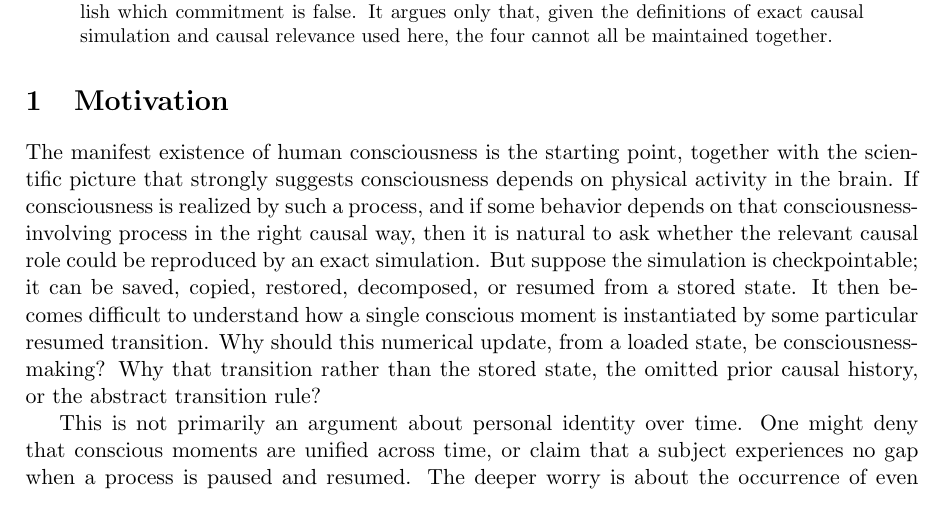
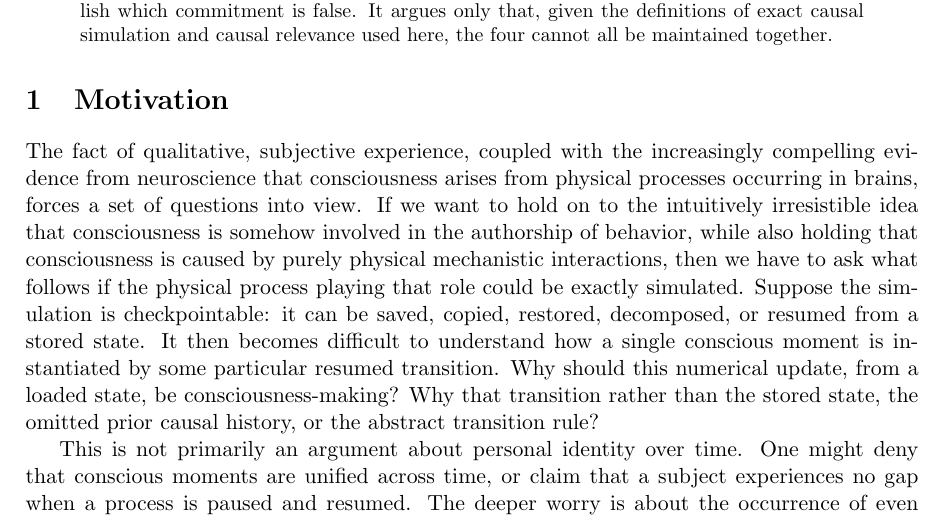
Before and after one commit to colonelpanic8/checkpoint-quintilemma, a LaTeX paper (checkpoint_quadrilemma.tex): part of page 1 of 5, cut so that both start at the same text. Compiled offline with pdfLaTeX.

Commit message:
Revise motivation neuroscience framing

```diff
--- a/checkpoint_quadrilemma.tex
+++ b/checkpoint_quadrilemma.tex
@@ -30,15 +30,16 @@
 
 \section{Motivation}
 
-The manifest existence of human consciousness is the starting point, together
-with the scientific picture that strongly suggests consciousness depends on
-physical activity in the brain. If consciousness is realized by such a process,
-and if some behavior depends on that consciousness-involving process in the
-right causal way, then it is natural to ask whether the relevant causal role
-could be reproduced by an exact simulation.
-But suppose the simulation is checkpointable; it can be saved, copied,
-restored, decomposed, or resumed from a stored state. It then becomes difficult
-to understand how a single conscious moment is instantiated by some particular
+The fact of qualitative, subjective experience, coupled with the increasingly
+compelling evidence from neuroscience that consciousness arises from physical
+processes occurring in brains, forces a set of questions into view. If we want
+to hold on to the intuitively irresistible idea that consciousness is somehow
+involved in the authorship of behavior, while also holding that consciousness
+is caused by purely physical mechanistic interactions, then we have to ask what
+follows if the physical process playing that role could be exactly simulated.
+Suppose the simulation is checkpointable: it can be saved, copied, restored,
+decomposed, or resumed from a stored state. It then becomes difficult to
+understand how a single conscious moment is instantiated by some particular
 resumed transition. Why should this numerical update, from a loaded state, be
 consciousness-making? Why that transition rather than the stored state, the
 omitted prior causal history, or the abstract transition rule?
```
